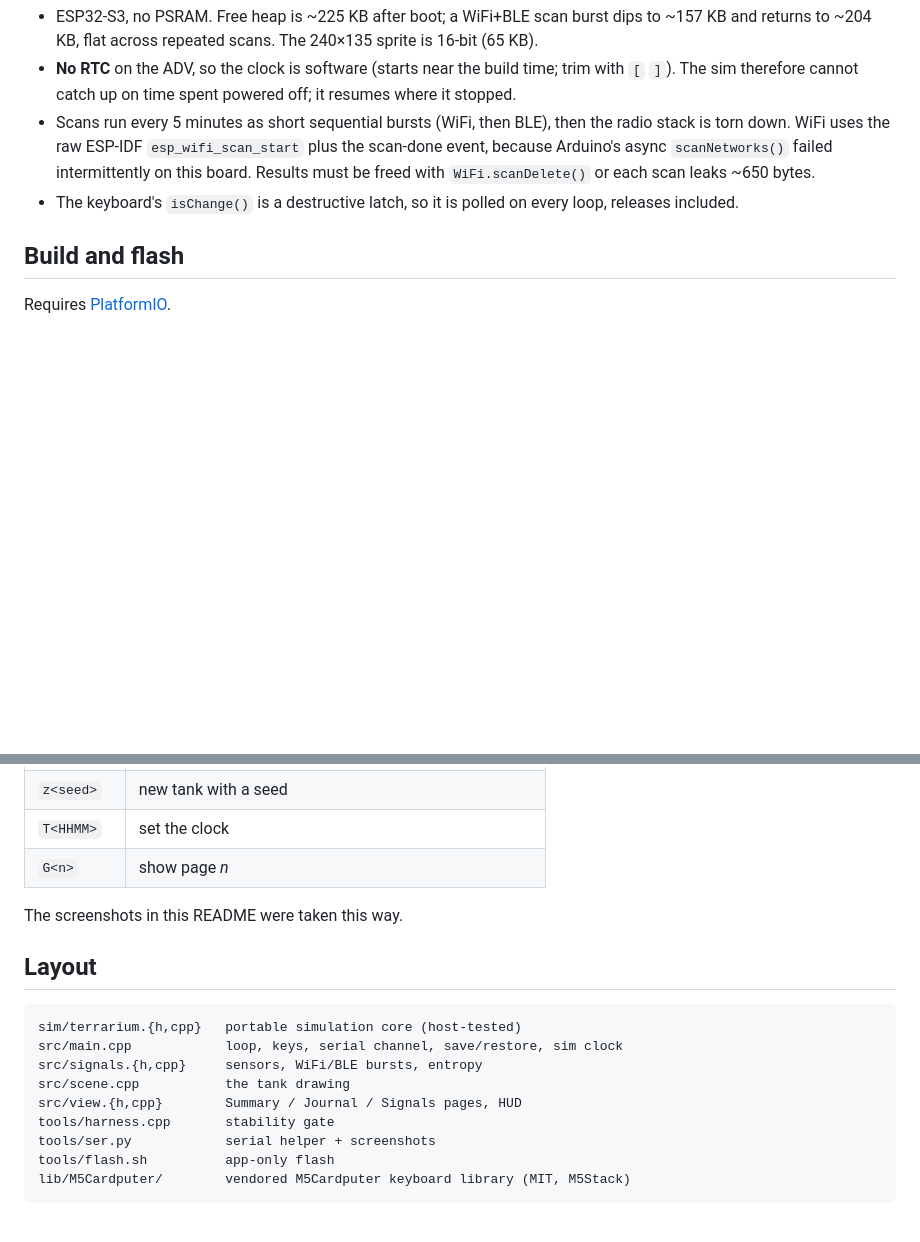
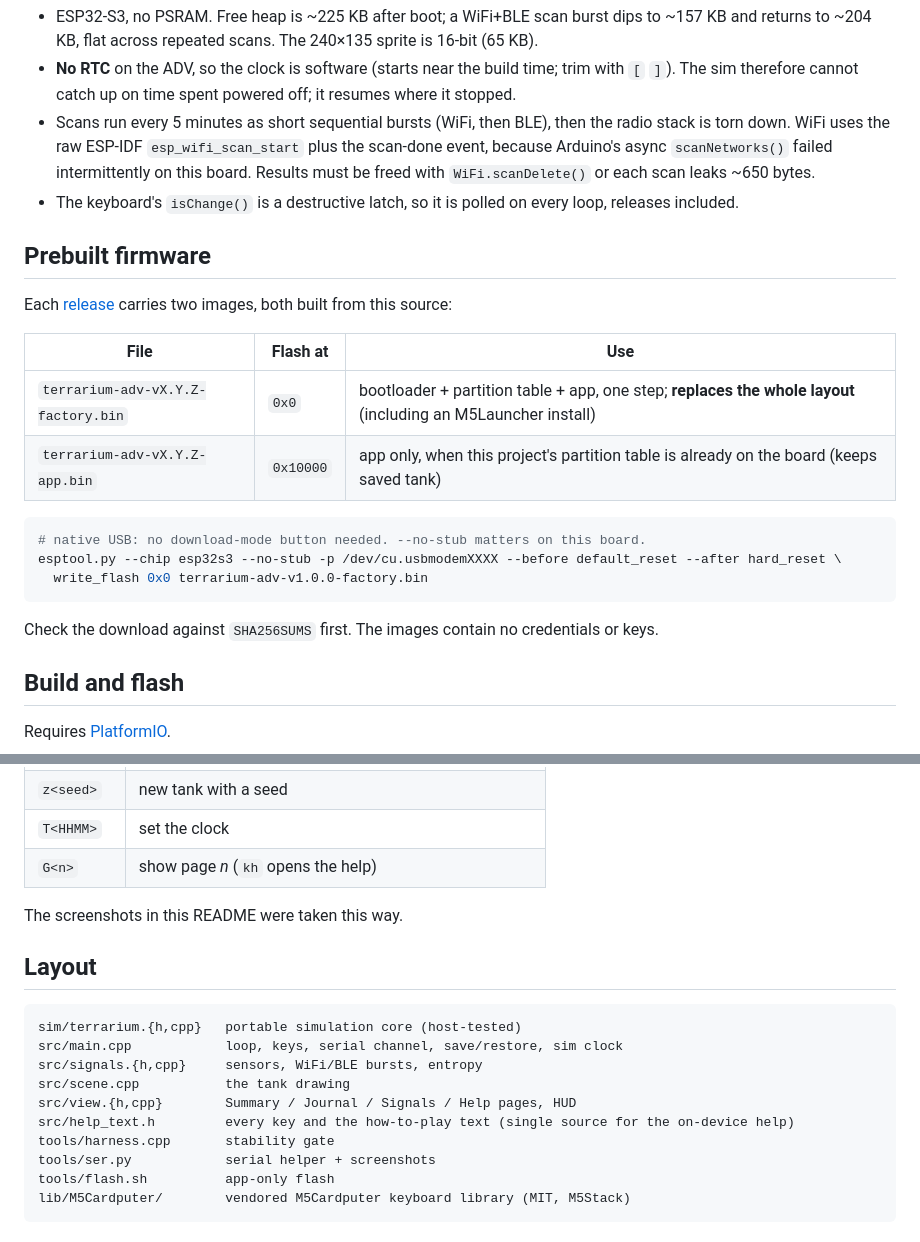
Before and after one commit to shrimpapplepro/cardputer-terrarium, a Markdown page: README.md, 2 parts joined by grey strips. Rendered like a GitHub page; blank space fills up the shorter version.

````diff
--- a/README.md
+++ b/README.md
@@ -108,6 +136,23 @@ make test      # ~2 s, prints per-species min/mean/max and PASS/FAIL
 - The keyboard's `isChange()` is a destructive latch, so it is polled on every loop, releases
   included.
 
+## Prebuilt firmware
+
+Each [release](../../releases) carries two images, both built from this source:
+
+| File | Flash at | Use |
+|---|---|---|
+| `terrarium-adv-vX.Y.Z-factory.bin` | `0x0` | bootloader + partition table + app, one step; **replaces the whole layout** (including an M5Launcher install) |
+| `terrarium-adv-vX.Y.Z-app.bin` | `0x10000` | app only, when this project's partition table is already on the board (keeps saved tank) |
+
+```sh
+# native USB: no download-mode button needed. --no-stub matters on this board.
+esptool.py --chip esp32s3 --no-stub -p /dev/cu.usbmodemXXXX --before default_reset --after hard_reset \
+  write_flash 0x0 terrarium-adv-v1.0.0-factory.bin
+```
+
+Check the download against `SHA256SUMS` first. The images contain no credentials or keys.
+
 ## Build and flash
 
 Requires [PlatformIO](https://platformio.org/).
@@ -149,7 +194,7 @@ mode) — `tools/ser.py` does this. It needs pyserial, which PlatformIO's Python
 | `x<days>` | fast-forward the sim (debug; not logged as an absence) |
 | `z<seed>` | new tank with a seed |
 | `T<HHMM>` | set the clock |
-| `G<n>` | show page *n* |
+| `G<n>` | show page *n* (`kh` opens the help) |
 
 The screenshots in this README were taken this way.
 
@@ -160,7 +205,8 @@ sim/terrarium.{h,cpp}   portable simulation core (host-tested)
 src/main.cpp            loop, keys, serial channel, save/restore, sim clock
 src/signals.{h,cpp}     sensors, WiFi/BLE bursts, entropy
 src/scene.cpp           the tank drawing
-src/view.{h,cpp}        Summary / Journal / Signals pages, HUD
+src/view.{h,cpp}        Summary / Journal / Signals / Help pages, HUD
+src/help_text.h         every key and the how-to-play text (single source for the on-device help)
 tools/harness.cpp       stability gate
 tools/ser.py            serial helper + screenshots
 tools/flash.sh          app-only flash
````
Also changed, not shown: other parts of README.md (+28 -0 lines), docs/help-keys.png (added), docs/help-play.png (added), docs/help-sensors.png (added), docs/tank-day.png, 5 other files.
